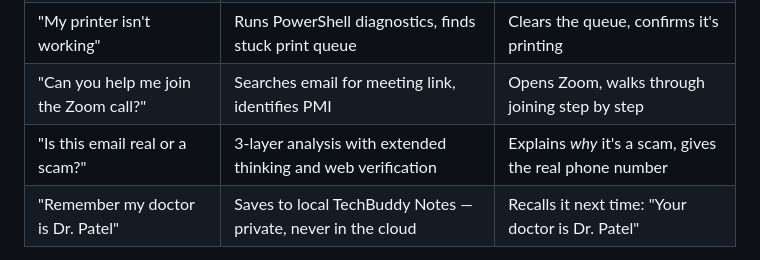
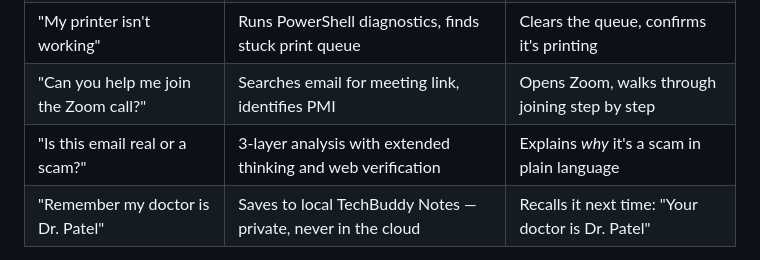
Before and after one commit to ges257/techbuddy, a Markdown page: README.md, the part around the change. Rendered like a GitHub page.

Commit message:
Update scam row: remove 'gives the real phone number'
Co-Authored-By: Claude Opus 4.6 <noreply@anthropic.com>

```diff
--- a/README.md
+++ b/README.md
@@ -47,7 +47,7 @@ Your mother says *"help me find that photo from Christmas."* Claude Opus 4.6 und
 | "Help me write a letter to my friend" | Opens Word via COM automation, positions cursor | Types the letter, saves it |
 | "My printer isn't working" | Runs PowerShell diagnostics, finds stuck print queue | Clears the queue, confirms it's printing |
 | "Can you help me join the Zoom call?" | Searches email for meeting link, identifies PMI | Opens Zoom, walks through joining step by step |
-| "Is this email real or a scam?" | 3-layer analysis with extended thinking and web verification | Explains *why* it's a scam, gives the real phone number |
+| "Is this email real or a scam?" | 3-layer analysis with extended thinking and web verification | Explains *why* it's a scam in plain language |
 | "Remember my doctor is Dr. Patel" | Saves to local TechBuddy Notes — private, never in the cloud | Recalls it next time: "Your doctor is Dr. Patel" |
 
 **This isn't Computer Use API guessing pixel coordinates (22% success rate).** We gave Claude Opus 4.6 deterministic tools — `win32com`, `imaplib`, `PowerShell`, `PIL` — so the brain controls the computer with **near-100% reliability**. Same intelligence. Better hands.
```
